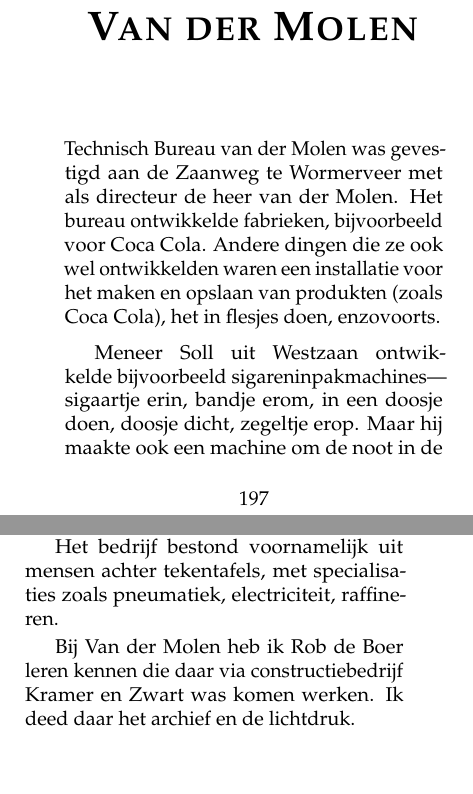
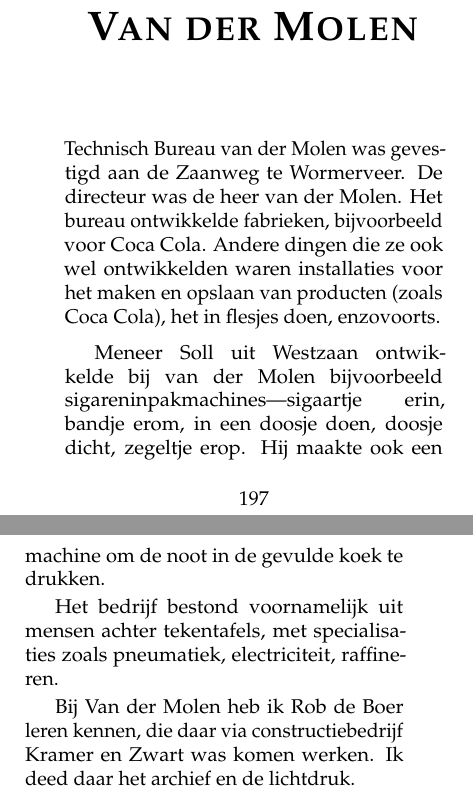
Before and after one commit to csmeyns/rm-verhaal, a LaTeX book (rm_verhaal.tex): two parts of pages 203 and 204 of 252, joined at a grey line, cut so that both start at the same text, the shorter picture padded with empty space. Compiled offline with pdfLaTeX.

Commit message:
van der model 2e update
by accident

```diff
--- a/rm_verhaal.tex
+++ b/rm_verhaal.tex
@@ -1561,13 +1561,13 @@ Maar ... vanwege avondstudie bij het Barleus en andere dingen die ik me niet mee
 \chapter{Van der Molen} % (fold)
 \label{cha:vandermolen}
 
-Technisch Bureau van der Molen was gevestigd aan de Zaanweg te Wormerveer met als directeur de heer van der Molen. Het bureau ontwikkelde fabrieken, bijvoorbeeld voor Coca Cola. Andere dingen die ze ook wel ontwikkelden waren een installatie voor het maken en opslaan van produkten (zoals Coca Cola), het in flesjes doen, enzovoorts.
-
-Meneer Soll uit Westzaan ontwikkelde bijvoorbeeld sigareninpakmachines---sigaartje erin, bandje erom, in een doosje doen, doosje dicht, zegeltje erop. Maar hij maakte ook een machine om de noot in de gevulde koek te drukken.
+Technisch Bureau van der Molen was gevestigd aan de Zaanweg te Wormerveer. De directeur was de heer van der Molen. Het bureau ontwikkelde fabrieken, bijvoorbeeld voor Coca Cola. Andere dingen die ze ook wel ontwikkelden waren installaties voor het maken en opslaan van producten (zoals Coca Cola), het in flesjes doen, enzovoorts.
+
+Meneer Soll uit Westzaan ontwikkelde bij van der Molen bijvoorbeeld sigareninpakmachines---sigaartje erin, bandje erom, in een doosje doen, doosje dicht, zegeltje erop. Hij maakte ook een machine om de noot in de gevulde koek te drukken.
 
 Het bedrijf bestond voornamelijk uit mensen achter tekentafels, met specialisaties zoals pneumatiek, electriciteit, raffineren.
 
-Bij Van der Molen heb ik Rob de Boer leren kennen die daar via constructiebedrijf Kramer en Zwart was komen werken. Ik deed daar het archief en de lichtdruk.
+Bij Van der Molen heb ik Rob de Boer leren kennen, die daar via constructiebedrijf Kramer en Zwart was komen werken. Ik deed daar het archief en de lichtdruk.
 
 Van alle tekeningen wil men afdrukken hebben om het tekenproces te aanschouwen of erop te tekenen. Van de doorzichtige tekening werd dan een lichtdruk gemaakt. Soms klein, soms tot wel meters lang, indien nodig.
 
```
Also changed, not shown: 1 other file.
